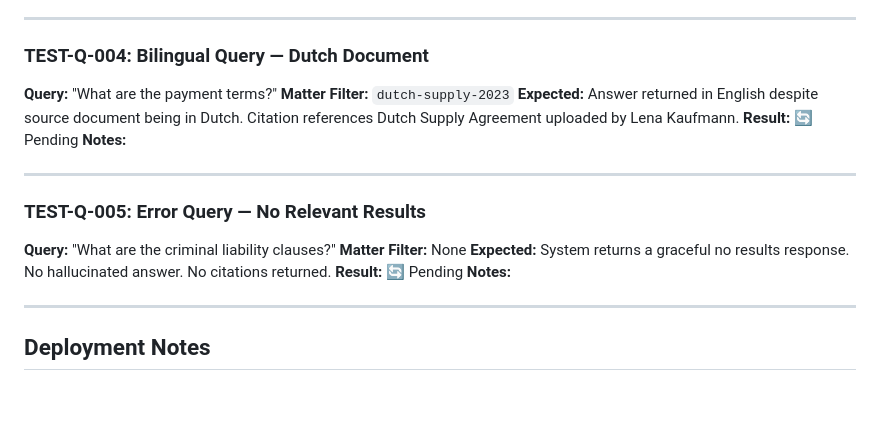
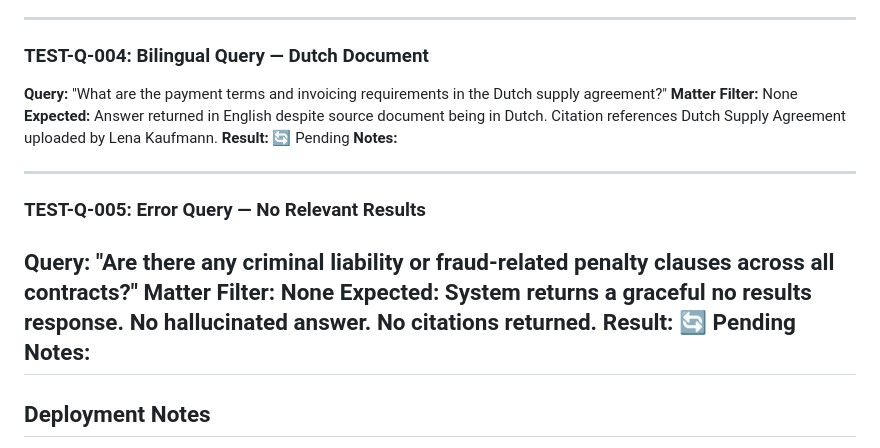
Before and after one commit to nathanielkay11-tech/aws-bedrock-rag-pipeline, a Markdown page: docs/testing-log.md, the part around the change. Drawn GitHub-style; blank space fills up the shorter version.

Commit message:
docs: update TEST-Q-004 and TEST-Q-005 with specific queries

```diff
--- a/docs/testing-log.md
+++ b/docs/testing-log.md
@@ -96,8 +96,8 @@ Multiple citations referencing different matters.
 ---
 
 ### TEST-Q-004: Bilingual Query — Dutch Document
-**Query:** "What are the payment terms?"
-**Matter Filter:** `dutch-supply-2023`
+**Query:** "What are the payment terms and invoicing requirements in the Dutch supply agreement?"
+**Matter Filter:** None
 **Expected:** Answer returned in English despite source document
 being in Dutch. Citation references Dutch Supply Agreement
 uploaded by Lena Kaufmann.
@@ -107,13 +107,12 @@ uploaded by Lena Kaufmann.
 ---
 
 ### TEST-Q-005: Error Query — No Relevant Results
-**Query:** "What are the criminal liability clauses?"
+**Query:** "Are there any criminal liability or fraud-related penalty clauses across all contracts?"
 **Matter Filter:** None
 **Expected:** System returns a graceful no results response.
 No hallucinated answer. No citations returned.
 **Result:** 🔄 Pending
 **Notes:**
-
 ---
 
 ## Deployment Notes
```
